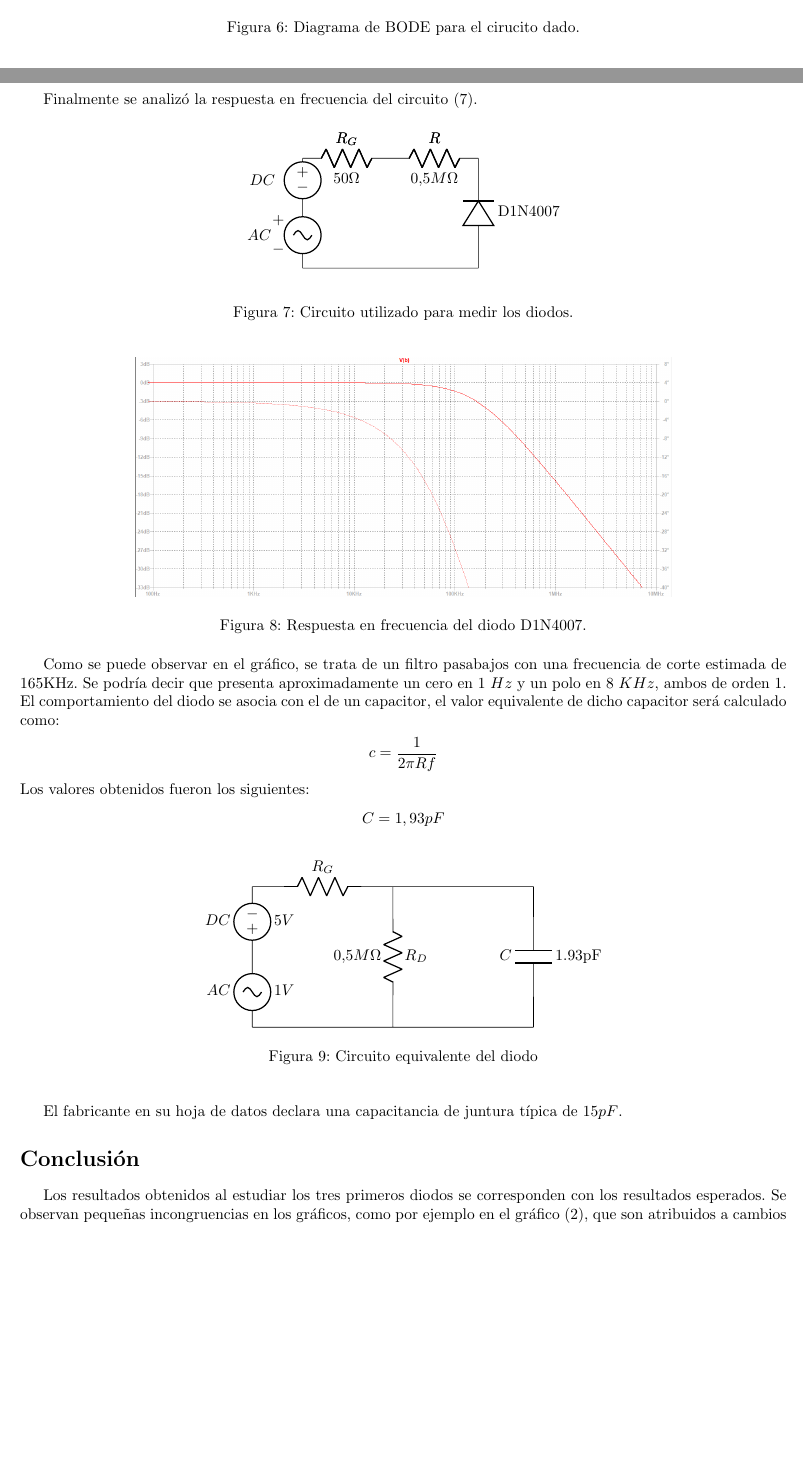
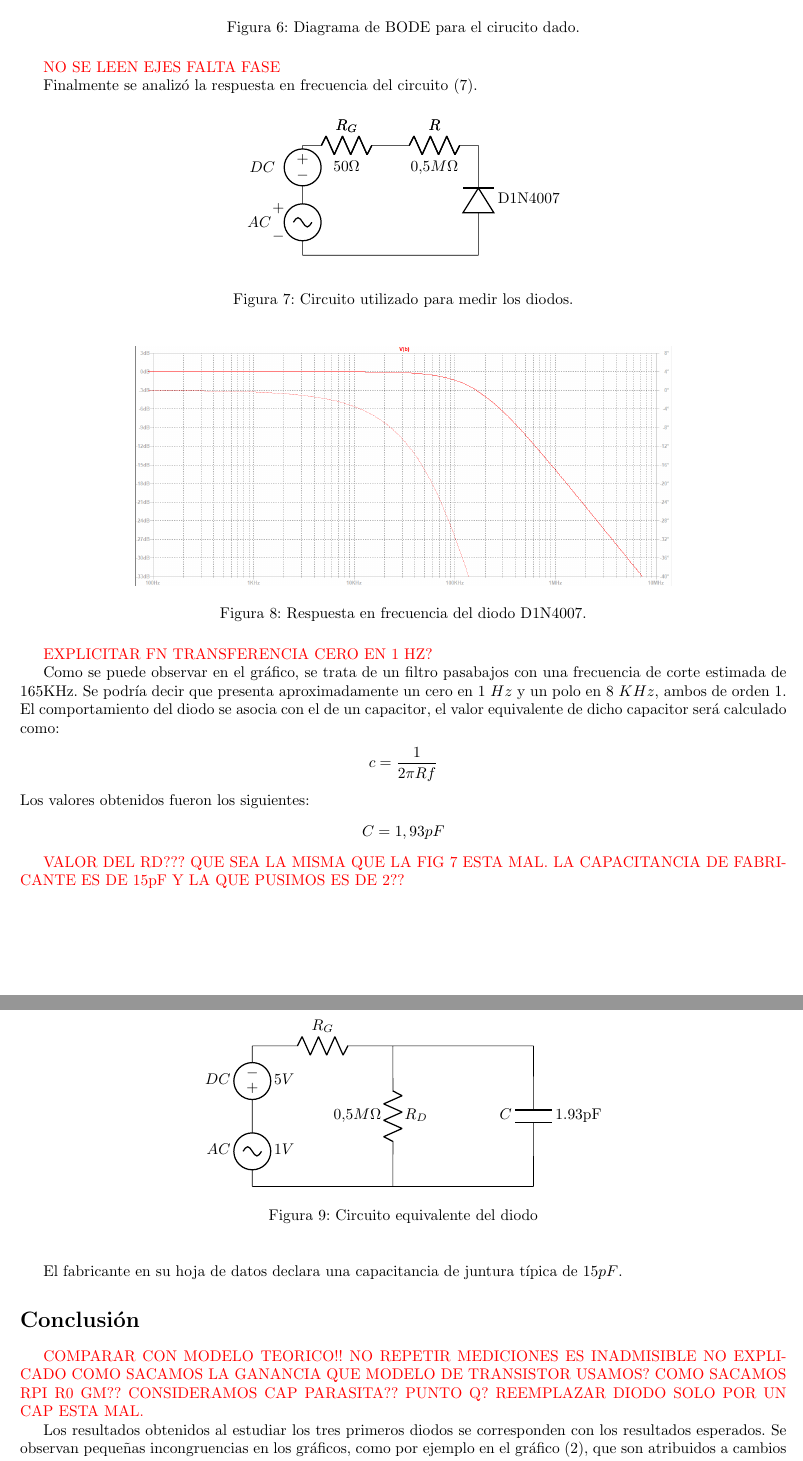
Before and after one commit to glambertucci/TP_FE, a LaTeX document (Informe/TP FE.tex): two parts of pages 3 and 4 of 5 before the commit and two parts of pages 4 and 5 of 5 after it, joined at a grey line, cut so that both start at the same text, the shorter picture padded with empty space. Compiled offline with pdfLaTeX.

Commit message:
agregue las correcciones en rojo al informe

```diff
--- a/Informe/TP FE.tex
+++ b/Informe/TP FE.tex
@@ -5,6 +5,7 @@
 \usepackage{amsmath}
 \usepackage{amsfonts}
 \usepackage{amssymb}
+\usepackage{xcolor}
 
 \usepackage{float}
 \usepackage{graphicx}
@@ -103,6 +106,9 @@ Analizando la función transferencia de tensión de este, se observa que la tran
 	\caption{Diagrama de BODE para el cirucito dado.}
 	\label{fig:bode}
 \end{figure}
+
+\textcolor{red}{NO SE LEEN EJES}
+\textcolor{red}{FALTA FASE}
 
 Finalmente se analizó la respuesta en frecuencia del circuito (\ref{circ:3}).
 
@@ -131,6 +137,10 @@ Finalmente se analizó la respuesta en frecuencia del circuito (\ref{circ:3}).
 	\caption{Respuesta en frecuencia del diodo D1N4007.}
 	\label{fig:rtaf}
 \end{figure}
+
+\textcolor{red}{EXPLICITAR FN TRANSFERENCIA}
+\textcolor{red}{CERO EN 1 HZ?}
+
 Como se puede observar en el gráfico, se trata de un filtro pasabajos con una frecuencia de corte estimada de 165KHz. Se podría decir que presenta aproximadamente un cero en $1 \ Hz$ y un polo en $8 \ KHz$, ambos de orden 1.
 El comportamiento del diodo se asocia con el de un capacitor, el valor equivalente de dicho capacitor será calculado como:
 \begin{center}
@@ -140,6 +150,8 @@ Los valores obtenidos fueron los siguientes:
 \begin{center}
 $C= 1,93 pF$
 \end{center}
+
+\textcolor{red}{VALOR DEL RD??? QUE SEA LA MISMA QUE LA FIG 7 ESTA MAL. LA CAPACITANCIA DE FABRICANTE ES DE 15pF Y LA QUE PUSIMOS ES DE 2??}
 
 \begin{figure}[H]
 \begin{center}\begin{circuitikz}[scale=1.6]\draw
@@ -159,6 +171,12 @@ El fabricante en su hoja de datos declara una capacitancia de juntura típica de
 
 \section*{Conclusión}
 
+\textcolor{red}{COMPARAR CON MODELO TEORICO!!}
+\textcolor{red}{NO REPETIR MEDICIONES ES INADMISIBLE}
+\textcolor{red}{NO EXPLICADO COMO SACAMOS LA GANANCIA}
+\textcolor{red}{QUE MODELO DE TRANSISTOR USAMOS? COMO SACAMOS RPI R0 GM?? CONSIDERAMOS CAP PARASITA?? PUNTO Q?}
+\textcolor{red}{REEMPLAZAR DIODO SOLO POR UN CAP ESTA MAL.}
+
 Los resultados obtenidos al estudiar los tres primeros diodos se corresponden con los resultados esperados. Se observan pequeñas incongruencias en los gráficos, como por ejemplo en el gráfico (\ref{fig:diodorect}), que son atribuidos a cambios de escala de los instrumentos durante el análisis.
-\vfill
+
 Luego se comprobó que, la función transferencia del segundo análisis, es acorde a la real, dejando pasar las frecuencias altas, acorde a lo esperado.
```
Also changed, not shown: Informe/TP FE.tex (6 more changed lines), 3 other files.
